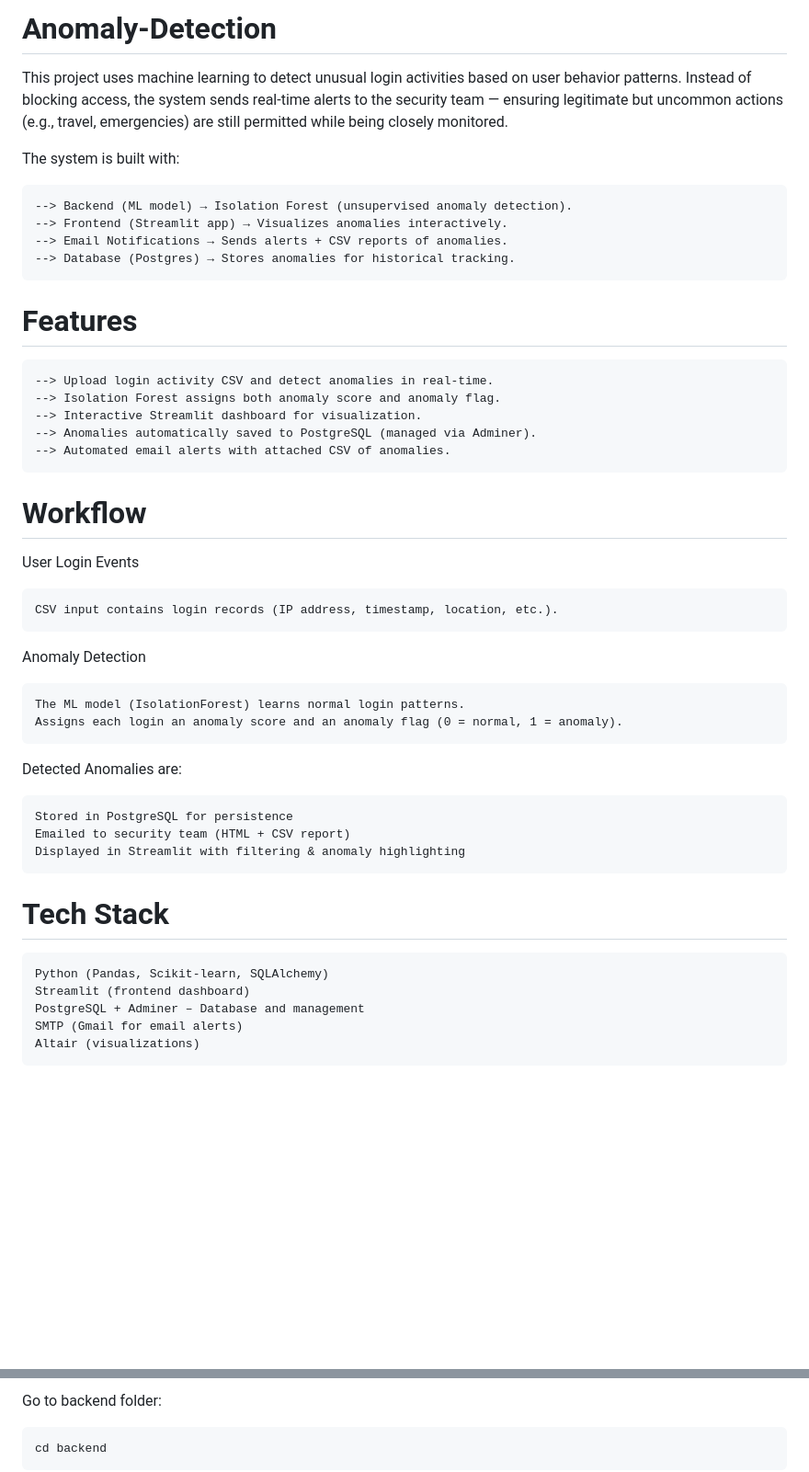
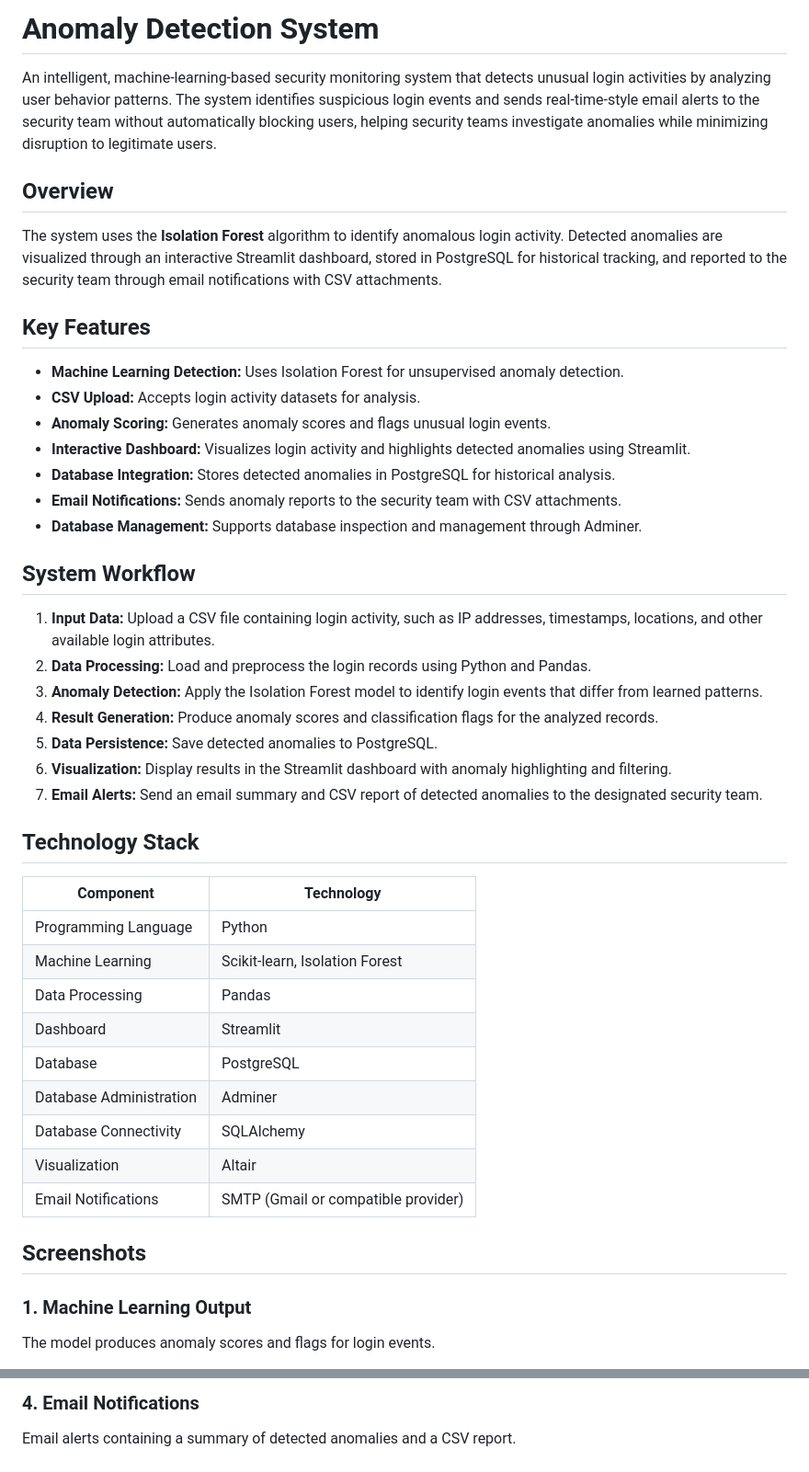
Before and after one commit to imkarthik018/Anomaly-Detection-System, a Markdown page: README.md, 2 parts joined by grey strips. Shown at 92% size. Rendered like a GitHub page; blank space fills up the shorter version.

Commit message:
Complete project
Updated project description and key features for clarity and detail.

```diff
--- a/README.md
+++ b/README.md
@@ -1,42 +1,48 @@
-# Anomaly-Detection
-This project uses machine learning to detect unusual login activities based on user behavior patterns. Instead of blocking access, the system sends real-time alerts to the security team — ensuring legitimate but uncommon actions (e.g., travel, emergencies) are still permitted while being closely monitored.
+# Anomaly Detection System
 
-The system is built with:
+An intelligent, machine-learning-based security monitoring system that detects unusual login activities by analyzing user behavior patterns. The system identifies suspicious login events and sends real-time-style email alerts to the security team without automatically blocking users, helping security teams investigate anomalies while minimizing disruption to legitimate users.
 
-    --> Backend (ML model) → Isolation Forest (unsupervised anomaly detection).
-    --> Frontend (Streamlit app) → Visualizes anomalies interactively.
-    --> Email Notifications → Sends alerts + CSV reports of anomalies.
-    --> Database (Postgres) → Stores anomalies for historical tracking.
+## Overview
 
-# Features
-    --> Upload login activity CSV and detect anomalies in real-time.
-    --> Isolation Forest assigns both anomaly score and anomaly flag.
-    --> Interactive Streamlit dashboard for visualization.
-    --> Anomalies automatically saved to PostgreSQL (managed via Adminer).
-    --> Automated email alerts with attached CSV of anomalies.
+The system uses the **Isolation Forest** algorithm to identify anomalous login activity. Detected anomalies are visualized through an interactive Streamlit dashboard, stored in PostgreSQL for historical tracking, and reported to the security team through email notifications with CSV attachments.
 
-# Workflow
+## Key Features
 
-User Login Events
+- **Machine Learning Detection:** Uses Isolation Forest for unsupervised anomaly detection.
+- **CSV Upload:** Accepts login activity datasets for analysis.
+- **Anomaly Scoring:** Generates anomaly scores and flags unusual login events.
+- **Interactive Dashboard:** Visualizes login activity and highlights detected anomalies using Streamlit.
+- **Database Integration:** Stores detected anomalies in PostgreSQL for historical analysis.
+- **Email Notifications:** Sends anomaly reports to the security team with CSV attachments.
+- **Database Management:** Supports database inspection and management through Adminer.
 
-    CSV input contains login records (IP address, timestamp, location, etc.).
+## System Workflow
 
-Anomaly Detection
+1. **Input Data:** Upload a CSV file containing login activity, such as IP addresses, timestamps, locations, and other available login attributes.
+2. **Data Processing:** Load and preprocess the login records using Python and Pandas.
+3. **Anomaly Detection:** Apply the Isolation Forest model to identify login events that differ from learned patterns.
+4. **Result Generation:** Produce anomaly scores and classification flags for the analyzed records.
+5. **Data Persistence:** Save detected anomalies to PostgreSQL.
+6. **Visualization:** Display results in the Streamlit dashboard with anomaly highlighting and filtering.
+7. **Email Alerts:** Send an email summary and CSV report of detected anomalies to the designated security team.
 
-    The ML model (IsolationForest) learns normal login patterns.
-    Assigns each login an anomaly score and an anomaly flag (0 = normal, 1 = anomaly).
+## Technology Stack
 
-Detected Anomalies are:
+| Component | Technology |
+|---|---|
+| Programming Language | Python |
+| Machine Learning | Scikit-learn, Isolation Forest |
+| Data Processing | Pandas |
+| Dashboard | Streamlit |
+| Database | PostgreSQL |
+| Database Administration | Adminer |
+| Database Connectivity | SQLAlchemy |
+| Visualization | Altair |
+| Email Notifications | SMTP (Gmail or compatible provider) |
 
-    Stored in PostgreSQL for persistence
-    Emailed to security team (HTML + CSV report)
-    Displayed in Streamlit with filtering & anomaly highlighting
+## Screenshots
 
-# Tech Stack
+### 1. Machine Learning Output
 
-    Python (Pandas, Scikit-learn, SQLAlchemy)
-    Streamlit (frontend dashboard)
-    PostgreSQL + Adminer – Database and management
-    SMTP (Gmail for email alerts)
-    Altair (visualizations)
+The model produces anomaly scores and flags for login events.
 
@@ -64,5 +62,5 @@ Detected Anomalies are:
 
-Go to backend folder:
+### 4. Email Notifications
 
-    cd backend
+Email alerts containing a summary of detected anomalies and a CSV report.
 
```
Also changed, not shown: other parts of README.md (+115 -47 lines).
